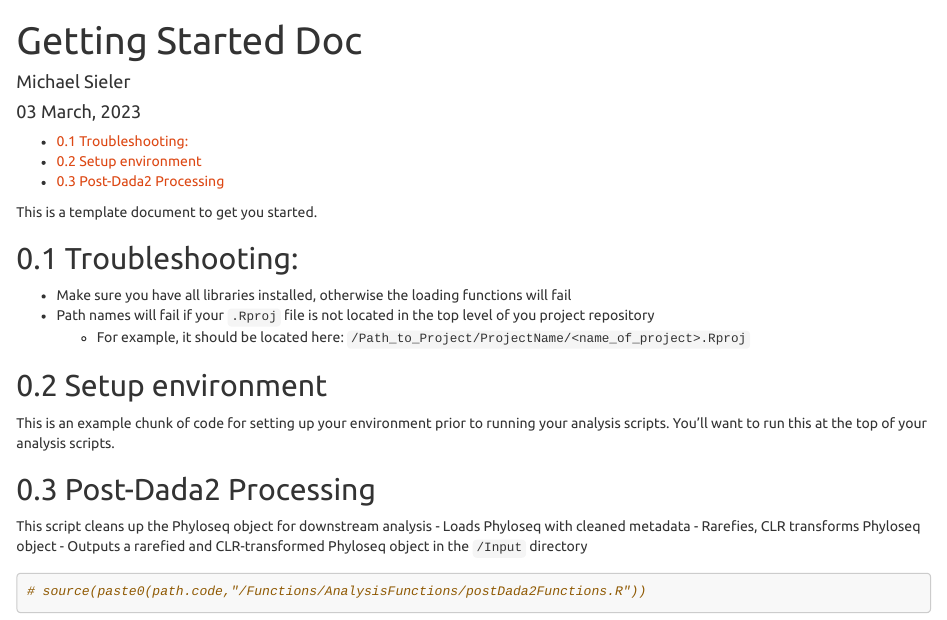
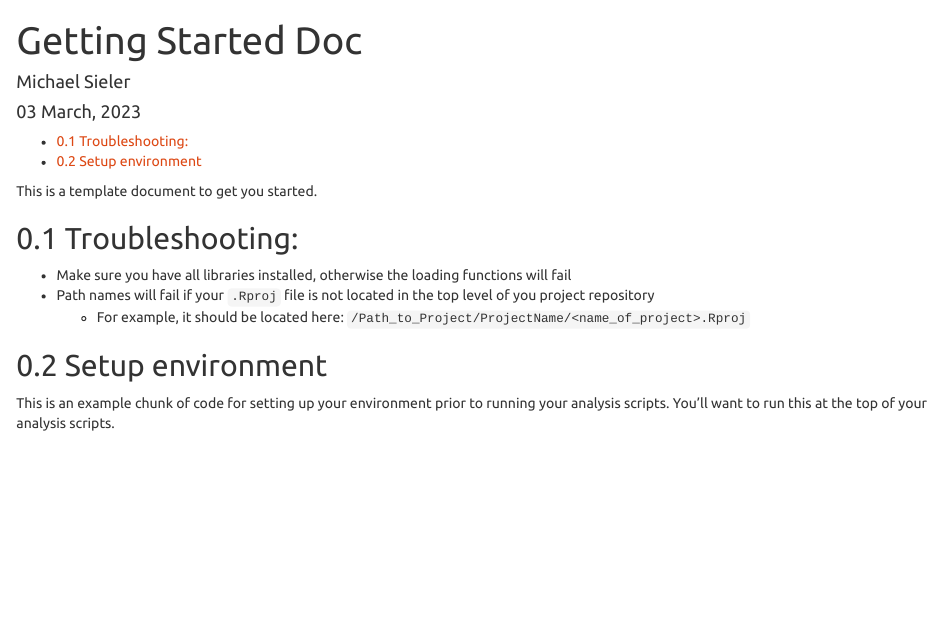
Before and after one commit to sielerjm/ZF-Diet_Infection, an R Markdown document (starting_doc.Rmd): the page in a window 1100 px wide, from its top. Rendered offline with R 4.5, knitr and Pandoc, with nearby package versions.

Commit message:
Removing irrelevant code.

````diff
--- a/starting_doc.Rmd
+++ b/starting_doc.Rmd
@@ -64,17 +64,3 @@ source(paste0(proj.path,"/Code/Functions/StartFunctions/plot_settings.R"))
 #             device = "png")
 
 ```
-
-## Post-Dada2 Processing
-
-This script cleans up the Phyloseq object for downstream analysis
- - Loads Phyloseq with cleaned metadata
- - Rarefies, CLR transforms Phyloseq object
- - Outputs a rarefied and CLR-transformed Phyloseq object in the `/Input` directory
-
-
-```{r}
-
-# source(paste0(path.code,"/Functions/AnalysisFunctions/postDada2Functions.R"))
-
-```
````
